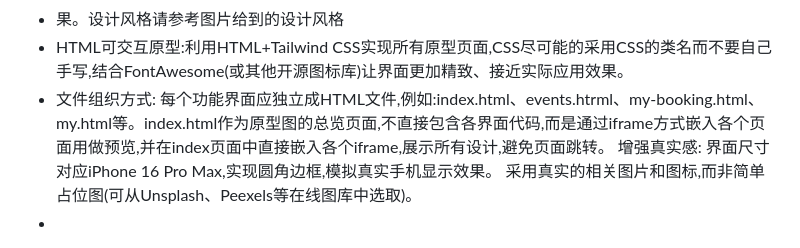
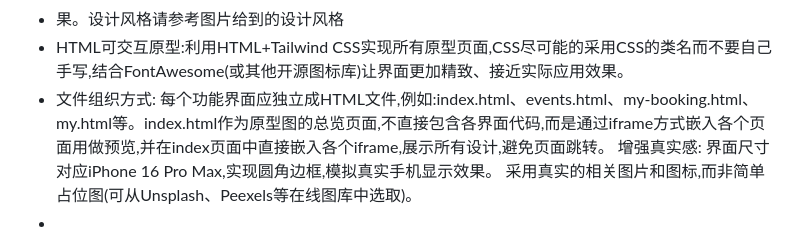
Before and after one commit to LLDDDD/yasl-park-wxa, a Markdown page: README.md, the part around the change. Rendered like a GitHub page.

```diff
--- a/README.md
+++ b/README.md
@@ -22,7 +22,7 @@
 - 果。设计风格请参考图片给到的设计风格
 - HTML可交互原型:利用HTML+Tailwind CSS实现所有原型页面,CSS尽可能的采用CSS的类名而不要自己手写,结合FontAwesome(或其他开源图标库)让界面更加精致、接近实际应用效果。
 - 文件组织方式:
-每个功能界面应独立成HTML文件,例如:index.html、events.htrml、my-booking.html、my.html等。index.html作为原型图的总览页面,不直接包含各界面代码,而是通过iframe方式嵌入各个页面用做预览,并在index页面中直接嵌入各个iframe,展示所有设计,避免页面跳转。
+每个功能界面应独立成HTML文件,例如:index.html、events.html、my-booking.html、my.html等。index.html作为原型图的总览页面,不直接包含各界面代码,而是通过iframe方式嵌入各个页面用做预览,并在index页面中直接嵌入各个iframe,展示所有设计,避免页面跳转。
 增强真实感:
 界面尺寸对应iPhone 16 Pro Max,实现圆角边框,模拟真实手机显示效果。
 采用真实的相关图片和图标,而非简单占位图(可从Unsplash、Peexels等在线图库中选取)。
```
